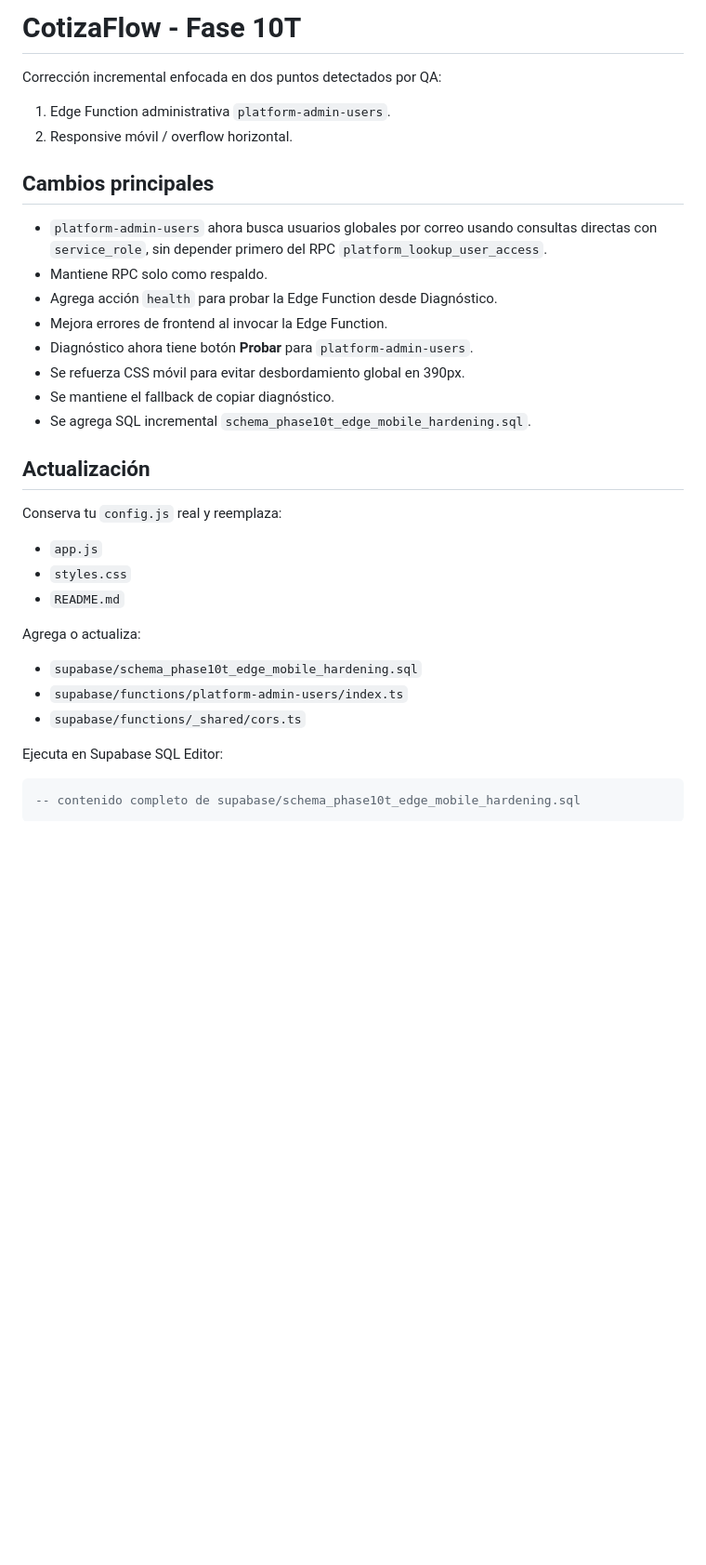
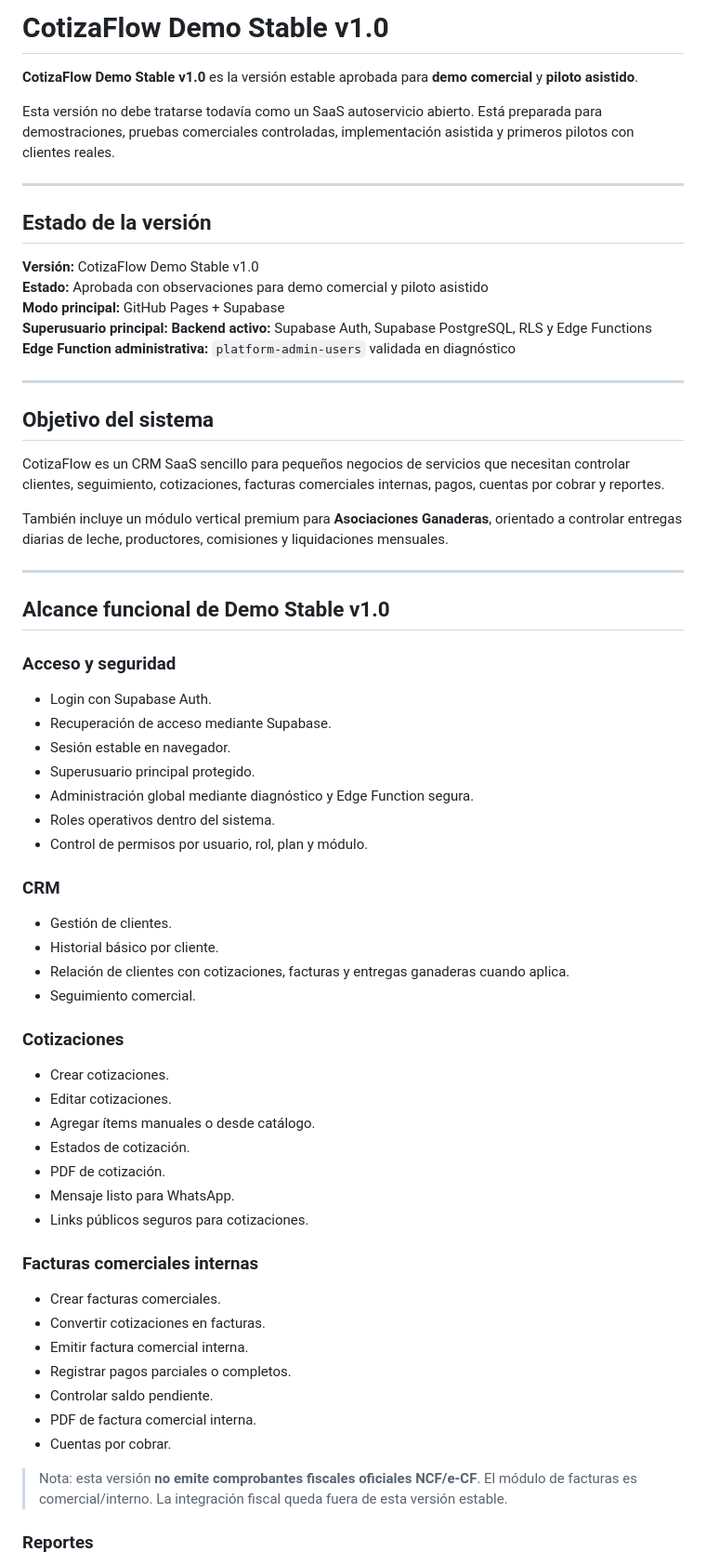
Before and after one commit to BlayDaniel/CotizaFlow, a Markdown page: README.md, the part around one of its changes. Shown at 93% size. GitHub-like rendering; blank space fills up the shorter version.

Commit message:
Revise README for CotizaFlow Demo Stable v1.0
Updated README.md to reflect the stable version 1.0 of CotizaFlow, including new features, corrections, and usage recommendations.

````diff
--- a/README.md
+++ b/README.md
@@ -1,36 +1,70 @@
-# CotizaFlow - Fase 10T
+# CotizaFlow Demo Stable v1.0
 
-Corrección incremental enfocada en dos puntos detectados por QA:
+**CotizaFlow Demo Stable v1.0** es la versión estable aprobada para **demo comercial** y **piloto asistido**.
 
-1. Edge Function administrativa `platform-admin-users`.
-2. Responsive móvil / overflow horizontal.
+Esta versión no debe tratarse todavía como un SaaS autoservicio abierto. Está preparada para demostraciones, pruebas comerciales controladas, implementación asistida y primeros pilotos con clientes reales.
 
-## Cambios principales
+---
 
-- `platform-admin-users` ahora busca usuarios globales por correo usando consultas directas con `service_role`, sin depender primero del RPC `platform_lookup_user_access`.
-- Mantiene RPC solo como respaldo.
-- Agrega acción `health` para probar la Edge Function desde Diagnóstico.
-- Mejora errores de frontend al invocar la Edge Function.
-- Diagnóstico ahora tiene botón **Probar** para `platform-admin-users`.
-- Se refuerza CSS móvil para evitar desbordamiento global en 390px.
-- Se mantiene el fallback de copiar diagnóstico.
-- Se agrega SQL incremental `schema_phase10t_edge_mobile_hardening.sql`.
+## Estado de la versión
 
-## Actualización
+**Versión:** CotizaFlow Demo Stable v1.0
+**Estado:** Aprobada con observaciones para demo comercial y piloto asistido
+**Modo principal:** GitHub Pages + Supabase
+**Superusuario principal:**
+**Backend activo:** Supabase Auth, Supabase PostgreSQL, RLS y Edge Functions
+**Edge Function administrativa:** `platform-admin-users` validada en diagnóstico
 
-Conserva tu `config.js` real y reemplaza:
+---
 
-- `app.js`
-- `styles.css`
-- `README.md`
+## Objetivo del sistema
 
-Agrega o actualiza:
+CotizaFlow es un CRM SaaS sencillo para pequeños negocios de servicios que necesitan controlar clientes, seguimiento, cotizaciones, facturas comerciales internas, pagos, cuentas por cobrar y reportes.
 
-- `supabase/schema_phase10t_edge_mobile_hardening.sql`
-- `supabase/functions/platform-admin-users/index.ts`
-- `supabase/functions/_shared/cors.ts`
+También incluye un módulo vertical premium para **Asociaciones Ganaderas**, orientado a controlar entregas diarias de leche, productores, comisiones y liquidaciones mensuales.
 
-Ejecuta en Supabase SQL Editor:
+---
 
-```sql
--- contenido completo de supabase/schema_phase10t_edge_mobile_hardening.sql
+## Alcance funcional de Demo Stable v1.0
+
+### Acceso y seguridad
+
+- Login con Supabase Auth.
+- Recuperación de acceso mediante Supabase.
+- Sesión estable en navegador.
+- Superusuario principal protegido.
+- Administración global mediante diagnóstico y Edge Function segura.
+- Roles operativos dentro del sistema.
+- Control de permisos por usuario, rol, plan y módulo.
+
+### CRM
+
+- Gestión de clientes.
+- Historial básico por cliente.
+- Relación de clientes con cotizaciones, facturas y entregas ganaderas cuando aplica.
+- Seguimiento comercial.
+
+### Cotizaciones
+
+- Crear cotizaciones.
+- Editar cotizaciones.
+- Agregar ítems manuales o desde catálogo.
+- Estados de cotización.
+- PDF de cotización.
+- Mensaje listo para WhatsApp.
+- Links públicos seguros para cotizaciones.
+
+### Facturas comerciales internas
+
+- Crear facturas comerciales.
+- Convertir cotizaciones en facturas.
+- Emitir factura comercial interna.
+- Registrar pagos parciales o completos.
+- Controlar saldo pendiente.
+- PDF de factura comercial interna.
+- Cuentas por cobrar.
+
+> Nota: esta versión **no emite comprobantes fiscales oficiales NCF/e-CF**. El módulo de facturas es comercial/interno. La integración fiscal queda fuera de esta versión estable.
+
+### Reportes
+
````
Also changed, not shown: other parts of README.md (+234 -100 lines).
